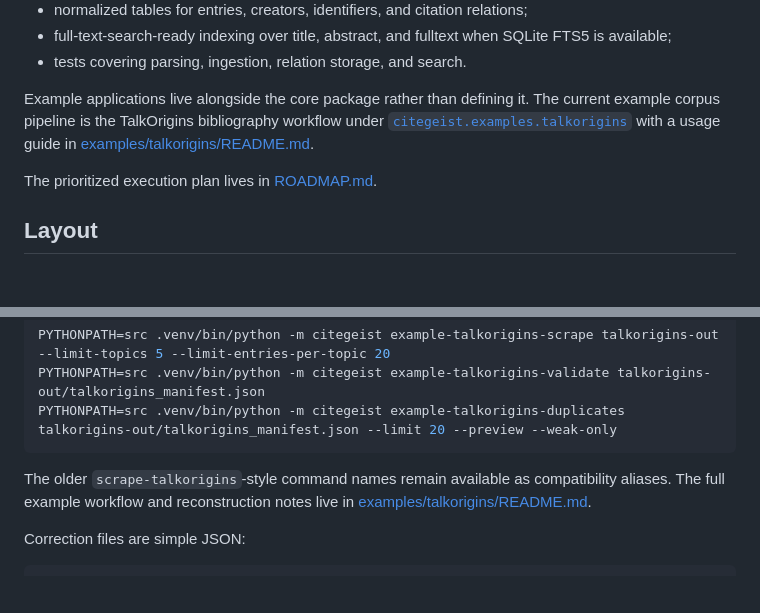
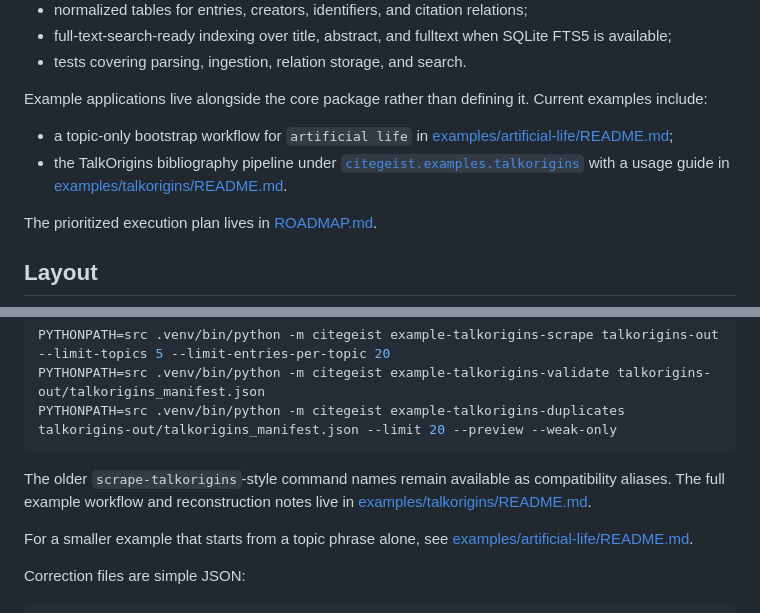
Before and after one commit to welsberr/CiteGeist, a Markdown page: README.md, 2 parts joined by grey strips. Drawn GitHub-style; blank space fills up the shorter version.

Commit message:
Add artificial life seeding example

````diff
--- a/README.md
+++ b/README.md
@@ -60,7 +60,10 @@ The initial repo includes:
 - full-text-search-ready indexing over title, abstract, and fulltext when SQLite FTS5 is available;
 - tests covering parsing, ingestion, relation storage, and search.
 
-Example applications live alongside the core package rather than defining it. The current example corpus pipeline is the TalkOrigins bibliography workflow under [`citegeist.examples.talkorigins`](./src/citegeist/examples/talkorigins.py) with a usage guide in [examples/talkorigins/README.md](./examples/talkorigins/README.md).
+Example applications live alongside the core package rather than defining it. Current examples include:
+
+- a topic-only bootstrap workflow for `artificial life` in [examples/artificial-life/README.md](./examples/artificial-life/README.md);
+- the TalkOrigins bibliography pipeline under [`citegeist.examples.talkorigins`](./src/citegeist/examples/talkorigins.py) with a usage guide in [examples/talkorigins/README.md](./examples/talkorigins/README.md).
 
 The prioritized execution plan lives in [ROADMAP.md](./ROADMAP.md).
 
@@ -176,6 +179,8 @@ PYTHONPATH=src .venv/bin/python -m citegeist example-talkorigins-duplicates talk
 
 The older `scrape-talkorigins`-style command names remain available as compatibility aliases. The full example workflow and reconstruction notes live in [examples/talkorigins/README.md](./examples/talkorigins/README.md).
 
+For a smaller example that starts from a topic phrase alone, see [examples/artificial-life/README.md](./examples/artificial-life/README.md).
+
 Correction files are simple JSON:
 
 ```json
````
Also changed, not shown: examples/artificial-life/README.md (added, +100 -0 lines).
